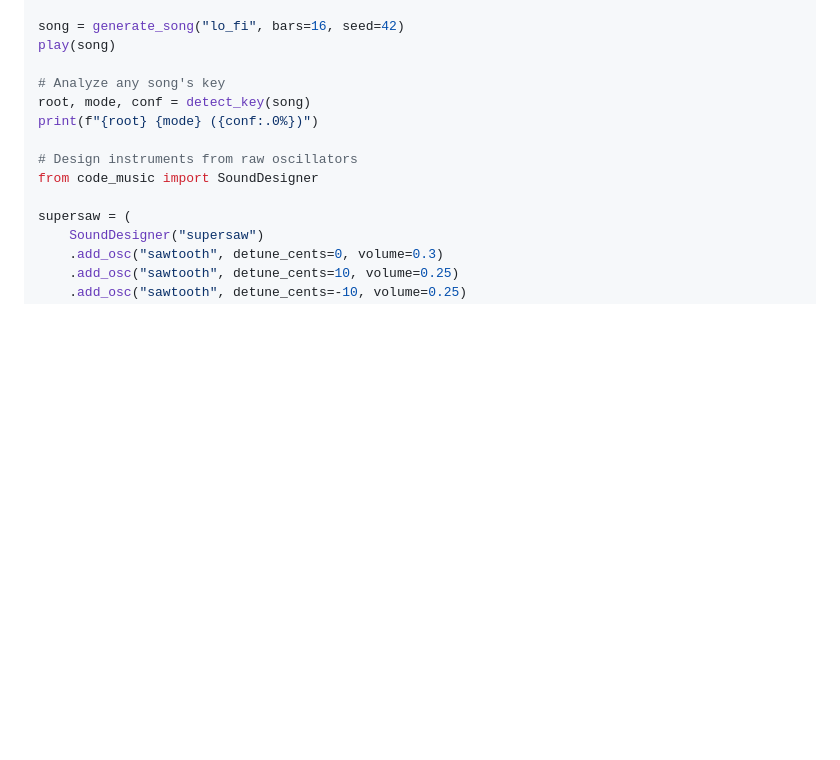
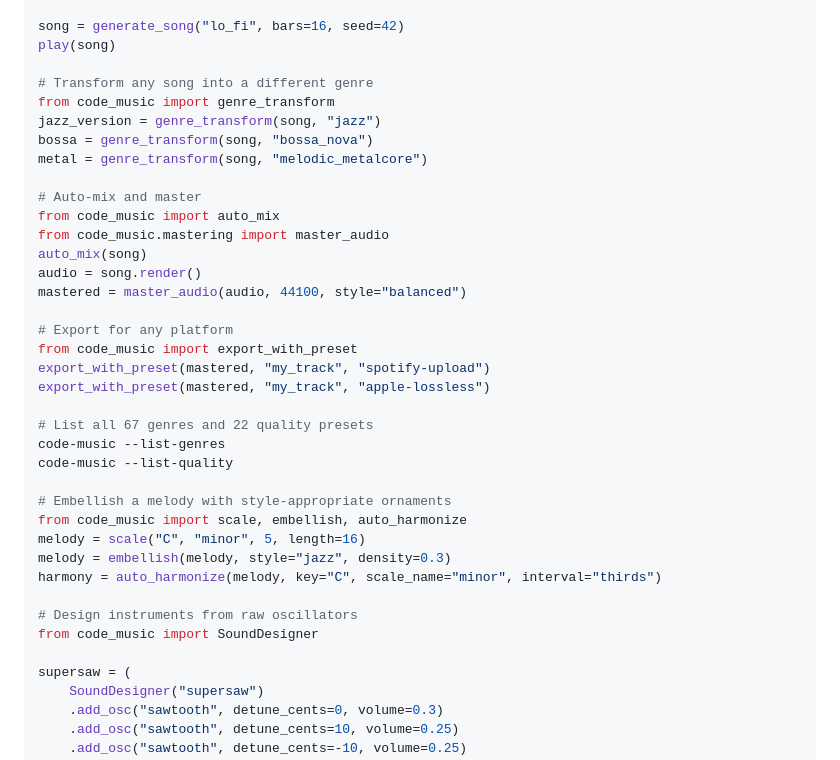
Before and after one commit to Talador12/code-music, a Markdown page: README.md, the part around one of its changes. Rendered like a GitHub page; blank space fills up the shorter version.

```diff
--- a/README.md
+++ b/README.md
@@ -113,9 +131,33 @@ from code_music import generate_song, detect_key, play
 song = generate_song("lo_fi", bars=16, seed=42)
 play(song)
 
-# Analyze any song's key
-root, mode, conf = detect_key(song)
-print(f"{root} {mode} ({conf:.0%})")
+# Transform any song into a different genre
+from code_music import genre_transform
+jazz_version = genre_transform(song, "jazz")
+bossa = genre_transform(song, "bossa_nova")
+metal = genre_transform(song, "melodic_metalcore")
+
+# Auto-mix and master
+from code_music import auto_mix
+from code_music.mastering import master_audio
+auto_mix(song)
+audio = song.render()
+mastered = master_audio(audio, 44100, style="balanced")
+
+# Export for any platform
+from code_music import export_with_preset
+export_with_preset(mastered, "my_track", "spotify-upload")
+export_with_preset(mastered, "my_track", "apple-lossless")
+
+# List all 67 genres and 22 quality presets
+code-music --list-genres
+code-music --list-quality
+
+# Embellish a melody with style-appropriate ornaments
+from code_music import scale, embellish, auto_harmonize
+melody = scale("C", "minor", 5, length=16)
+melody = embellish(melody, style="jazz", density=0.3)
+harmony = auto_harmonize(melody, key="C", scale_name="minor", interval="thirds")
 
 # Design instruments from raw oscillators
 from code_music import SoundDesigner
```
Also changed, not shown: other parts of README.md (+68 -6 lines), claude.md (+18 -7 lines).
